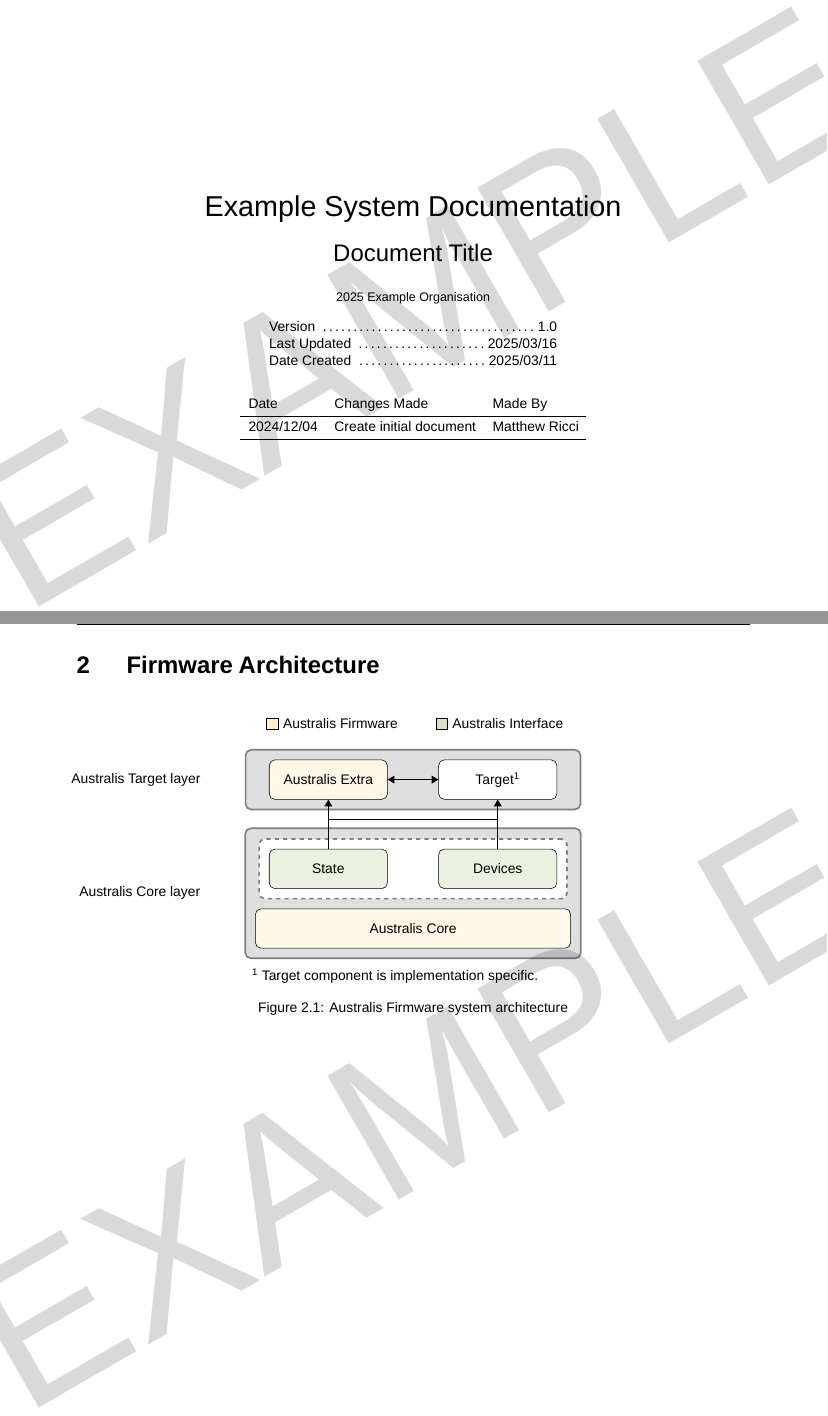
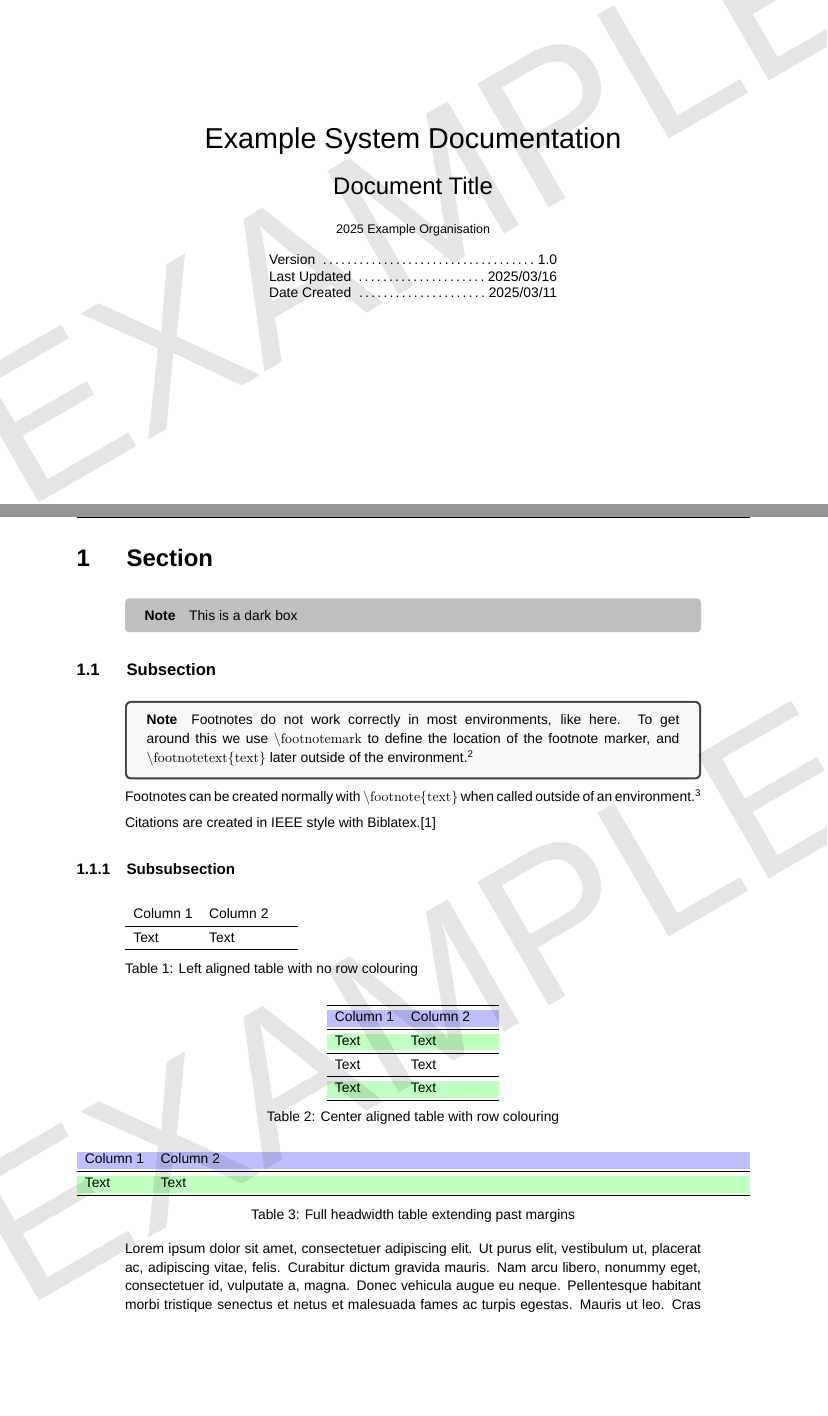
Before and after one commit to RMIT-Competition-Rocketry/System-Documentation-Template, a LaTeX book (main.tex, which reads content.tex): two parts of pages 3 and 6 of 10, joined at a grey line, cut so that both start at the same text, the shorter picture padded with empty space. Compiled offline with LuaLaTeX; a missing font is replaced by an installed copy or a similar font.

Commit message:
Small updates to template preamble, example pages

```diff
--- a/content.tex
+++ b/content.tex
@@ -19,44 +28,68 @@ Document descriptions at $\qty{10 000}{\feet}$~\cite{example} and $\qty{30 000}{
 
 \clearpage
 
-\section{Firmware Architecture}
-\begin{figure}[h]
-    \centering
-    \begin{tikzpicture}
-        % Core ------------------------------------------------------------------------------------
-        \node[element, minimum width=8cm, fill=pastelyellow!50](core){Australis Core};
-        \node[element, minimum width=3cm, above=5mm of core.north, xshift=-2.15cm, fill=pastelgreen!50](core_state){State};
-        \node[element, minimum width=3cm, above=5mm of core.north, xshift=2.15cm, fill=pastelgreen!50](core_devices){Devices};
-        % Core group
-        \begin{pgfonlayer}{background}
-            \node[second_group, fit={(core_state) (core_devices)}](group_rectangle)(inner_main_group){};
-        \end{pgfonlayer}
-        \begin{pgfonlayer}{subbackground}
-            \node[group, fit={(inner_main_group) (core)}, minimum width=4cm](group_rectangle)(main_group){};
-        \end{pgfonlayer}
-        % Extra ------------------------------------------------------------------------------------
-        \node[element, minimum width=3cm, above=12.5mm of core_state.north, fill=pastelyellow!50](extra){Australis Extra};
-        \node[element, minimum width=3cm, above=12.5mm of core_devices.north](target){Target\textsuperscript{1}};
-        % Extra group
-        \begin{pgfonlayer}{background}
-            \node[group, fit={(extra) (target)}, minimum width=8.5cm](group_rectangle)(extra_group){};
-        \end{pgfonlayer}
-        % Legend -----------------------------------------------------------------------------------
-        \node[square, minimum width=4mm, anchor=north west, above=5mm of extra_group.north west, xshift=7mm, draw=black, fill=pastelyellow, label={right:Australis Firmware}](legend_firmware){};
-        \node[square, minimum width=4mm, right=of legend_firmware, xshift=3cm, draw=black, fill=pastelgreen, label={right:Australis Interface}](legend_interface){};
-        % Subscript --------------------------------------------------------------------------------
-        \node[anchor=west](sub) at ([yshift=-7mm, xshift=-2mm]core.south west) {\textsuperscript{1} Target component is implementation specific.};
-        \useasboundingbox (current bounding box);
-        % Labels -----------------------------------------------------------------------------------
-        \node[label, left=of main_group]{Australis Core layer};
-        \node[label, left=of extra_group]{Australis Target layer};
-        % Arrows -----------------------------------------------------------------------------------
-        \draw[-Triangle,thick] (core_state.north) |- ([yshift=-5mm]target.south) -- (target.south);
-        \draw[-Triangle,thick] (core_devices.north) |- ([yshift=-5mm]extra.south) -- (extra.south);
-        \draw[Triangle-Triangle,thick] (extra.east) -- (target.west);
-    \end{tikzpicture}
-    \caption{Australis Firmware system architecture}
-\end{figure}
+\section{Section}
+\begin{tcolorbox}[colback=gray!50,enhanced,boxrule=0pt,frame hidden]
+    \paragraph{Note} This is a dark box
+\end{tcolorbox}
+
+\subsection{Subsection}
+\begin{tcolorbox}[colback=gray!5, breakable, enhanced]
+    \paragraph{Note}
+    Footnotes do not work correctly in most environments, like here. To get around this we use \verb|\footnotemark| to define the location of the footnote marker, and \verb|\footnotetext{text}| later outside of the environment.\footnotemark
+\end{tcolorbox}
+\footnotetext{This is a footnote.}
+
+Footnotes can be created normally with \verb|\footnote{text}| when called outside of an environment.\footnote{This is another footnote.}
+
+Citations are created in IEEE style with Biblatex.\cite{example2}
+
+\subsubsection{Subsubsection}
+
+{% Wrap this table with parentheses like so to only apply captionsetup to the one table
+\captionsetup{justification=raggedright,singlelinecheck=false}
+\begin{table}[h]
+  \begin{tabularx}{0.3\textwidth}{lX}
+    Column 1 & Column 2\\
+    \midrule
+    Text     & Text\\
+    \midrule
+  \end{tabularx}
+  \caption{Left aligned table with no row colouring}
+\end{table}
+}
+
+\begin{table}[h]
+  \centering
+  \rowcolors{2}{}{green!25}
+  \begin{tabularx}{0.3\textwidth}{lX}
+    \toprule
+    \rowcolor{blue!25}
+    Column 1 & Column 2\\
+    \midrule
+    Text     & Text\\
+    \midrule
+    Text     & Text\\
+    \midrule
+    Text     & Text\\
+    \bottomrule
+  \end{tabularx}
+  \caption{Center aligned table with row colouring}
+\end{table}
+
+\begin{table}[h]
+  \rowcolors{2}{}{green!25}
+  \centerline{\begin{tabularx}{\headwidth}{lX}
+    \rowcolor{blue!25}
+    Column 1 & Column 2\\
+    \midrule
+    Text     & Text\\
+    \midrule
+  \end{tabularx}}
+  \caption{Full headwidth table extending past margins}
+\end{table}
+
+\noindent\lipsum[1][1-18]
 
 \clearpage
 
--- a/main.tex
+++ b/main.tex
@@ -39,11 +41,13 @@
 \usepackage{siunitx}
 \usepackage{hyperref}
 \usepackage{graphicx}
-\usepackage{tcolorbox}
+\usepackage[table]{xcolor}
+\usepackage[most]{tcolorbox}
 \usepackage{bm}
 \usepackage{svg}
 \usepackage{lipsum}
-\usepackage{fontawesome}
+\usepackage{fontawesome5}
+\usepackage{caption}
 
 \pagestyle{empty}
 
@@ -63,6 +67,10 @@
     \renewcommand{\DTMdisplaydate}[4]{\number##1}
     \renewcommand{\DTMDisplaydate}{\DTMdisplaydate}
 }
+
+% Allow proper colouring of table rows
+\newcounter{tblerows}
+\expandafter\let\csname c@tblerows\endcsname\rownum
 
 % Define \setdocname to store the document name
 \newcommand{\setdocname}[1]{\def\docname{#1}}
@@ -140,6 +148,8 @@
 
 \renewcommand{\baselinestretch}{1.125} % Scale baselineskip length
 \setlength{\parskip}{0.5em}            % Adjust paragraph spacing
+\setlength{\parindent}{0em}
+
 
 % ======================================================================================
 %                                      LISTINGS
@@ -351,7 +361,7 @@
 % !!!!!!!!!!!!!!!!!!!!!!!!!!!! %
 \AddToHook{shipout/foreground}{
   \begin{tikzpicture}[remember picture,overlay]
-    \node[black,rotate=30,scale=15,opacity=0.15] at (current page.center) {EXAMPLE};
+    \node[black,rotate=30,scale=15,opacity=0.1] at (current page.center) {EXAMPLE};
   \end{tikzpicture}
 }
 
@@ -408,17 +418,6 @@
   \titleAM{\sysname}{\docname}
   \documentInfo{1.0}{\DTMdate{2025-03-11}}
 
-  % CHANGELOG
-  \begin{table}[h]
-  \centering
-  \begin{tabularx}{0.6\textwidth}{lll}
-  Date & Changes Made & Made By \\
-  \midrule
-  \DTMdisplaydate{2024}{12}{4}{-1} & Create initial document & Matthew Ricci\\
-  \midrule
-  \end{tabularx}
-  \end{table}
-
   \vspace*{\fill}
 
   %     This is for adding any document content unrelated to title/contents pages
```
Also changed, not shown: appendix.tex (+4 -5 lines), changelog.tex (added, +10 -0 lines), content.tex (39 more changed lines), main.tex (8 more changed lines).
